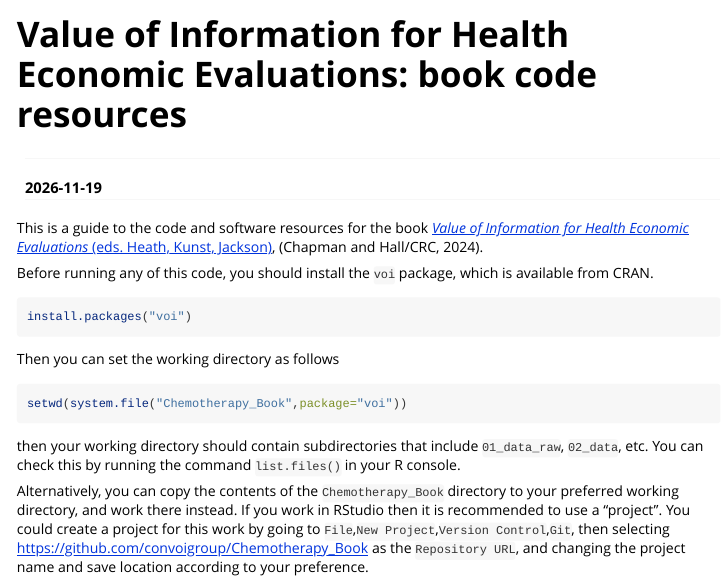
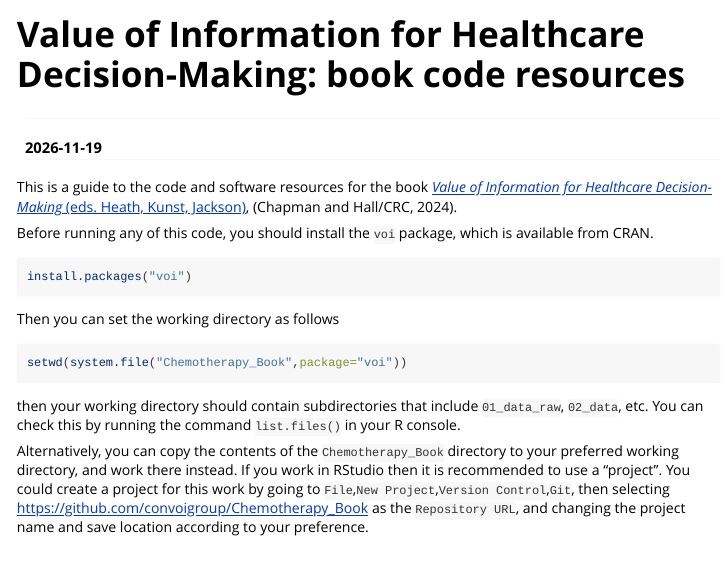
Before and after one commit to chjackson/voi, an R Markdown document (vignettes/book.Rmd): the page in a window 1100 px wide, from its top. Rendered offline with R 4.5, knitr and Pandoc, with nearby package versions.

Commit message:
Correct book title

````diff
--- a/vignettes/book.Rmd
+++ b/vignettes/book.Rmd
@@ -1,5 +1,5 @@
 ---
-title: 'Value of Information for Health Economic Evaluations: book code resources'
+title: 'Value of Information for Healthcare Decision-Making: book code resources'
 author: ""
 date: "`r Sys.Date()`"
 output:
@@ -7,7 +7,7 @@ output:
     toc: true
 vignette: >
  \usepackage[utf8]{inputenc}
- %\VignetteIndexEntry{Value of Information for Health Economic Evaluations: book code resources}
+ %\VignetteIndexEntry{Value of Information for Healthcare Decision-Making: book code resources}
  %\VignetteEngine{knitr::rmarkdown}
 editor_options:
   chunk_output_type: console
@@ -18,7 +18,7 @@ knitr::opts_chunk$set(eval = FALSE)
 ```
 
 
-This is a guide to the code and software resources for the book [_Value of Information for Health Economic Evaluations_ (eds. Heath, Kunst, Jackson)](https://doi.org/10.1201/9781003156109), (Chapman and Hall/CRC, 2024).
+This is a guide to the code and software resources for the book [_Value of Information for Healthcare Decision-Making_ (eds. Heath, Kunst, Jackson)](https://doi.org/10.1201/9781003156109), (Chapman and Hall/CRC, 2024).
 
 Before running any of this code, you should install the `voi` package, which is available from CRAN.
 
````
